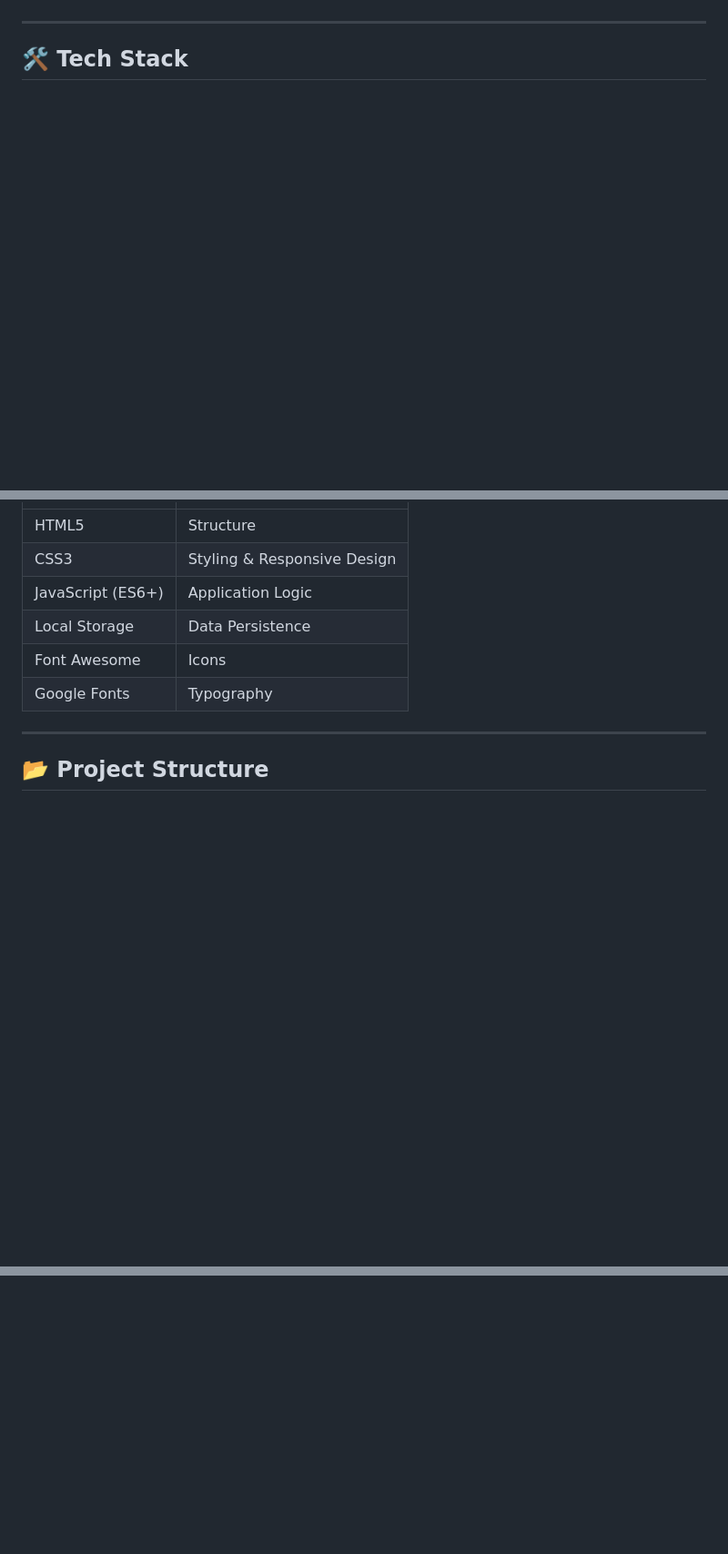
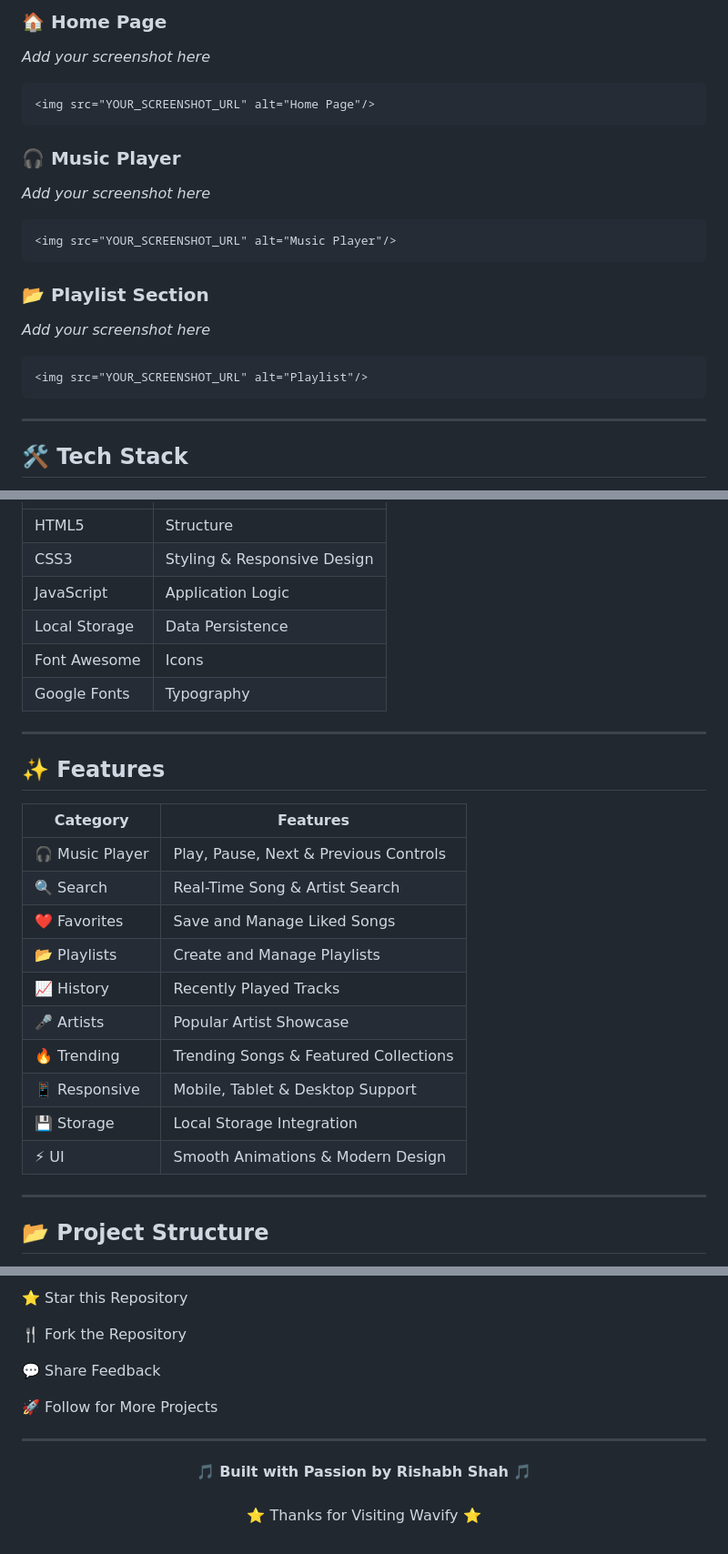
Before and after one commit to shahrishabh1513-jsk/wavify-stream, a Markdown page: README.md, 3 parts joined by grey strips. Shown at 91% size. GitHub-like rendering; blank space fills up the shorter version.

````diff
--- a/README.md
+++ b/README.md
@@ -49,4 +69,24 @@
 
+### 🏠 Home Page
+_Add your screenshot here_
+
+```html
+<img src="YOUR_SCREENSHOT_URL" alt="Home Page"/>
+```
+
+### 🎧 Music Player
+_Add your screenshot here_
+
+```html
+<img src="YOUR_SCREENSHOT_URL" alt="Music Player"/>
+```
+
+### 📂 Playlist Section
+_Add your screenshot here_
+
+```html
+<img src="YOUR_SCREENSHOT_URL" alt="Playlist"/>
+```
 
 ---
 
@@ -57,10 +107,27 @@
 | HTML5 | Structure |
 | CSS3 | Styling & Responsive Design |
-| JavaScript (ES6+) | Application Logic |
+| JavaScript | Application Logic |
 | Local Storage | Data Persistence |
 | Font Awesome | Icons |
 | Google Fonts | Typography |
 
 ---
 
+## ✨ Features
+
+| Category | Features |
+|-----------|-----------|
+| 🎧 Music Player | Play, Pause, Next & Previous Controls |
+| 🔍 Search | Real-Time Song & Artist Search |
+| ❤️ Favorites | Save and Manage Liked Songs |
+| 📂 Playlists | Create and Manage Playlists |
+| 📈 History | Recently Played Tracks |
+| 🎤 Artists | Popular Artist Showcase |
+| 🔥 Trending | Trending Songs & Featured Collections |
+| 📱 Responsive | Mobile, Tablet & Desktop Support |
+| 💾 Storage | Local Storage Integration |
+| ⚡ UI | Smooth Animations & Modern Design |
+
+---
+
 ## 📂 Project Structure
@@ -199,0 +264,15 @@ This project is licensed under the MIT License.
+⭐ Star this Repository
+
+🍴 Fork the Repository
+
+💬 Share Feedback
+
+🚀 Follow for More Projects
+
+---
+
+<p align="center">
+  <b>🎵 Built with Passion by Rishabh Shah 🎵</b>
+  <br><br>
+  ⭐ Thanks for Visiting Wavify ⭐
+</p>
````
Also changed, not shown: other parts of README.md (+140 -113 lines).
